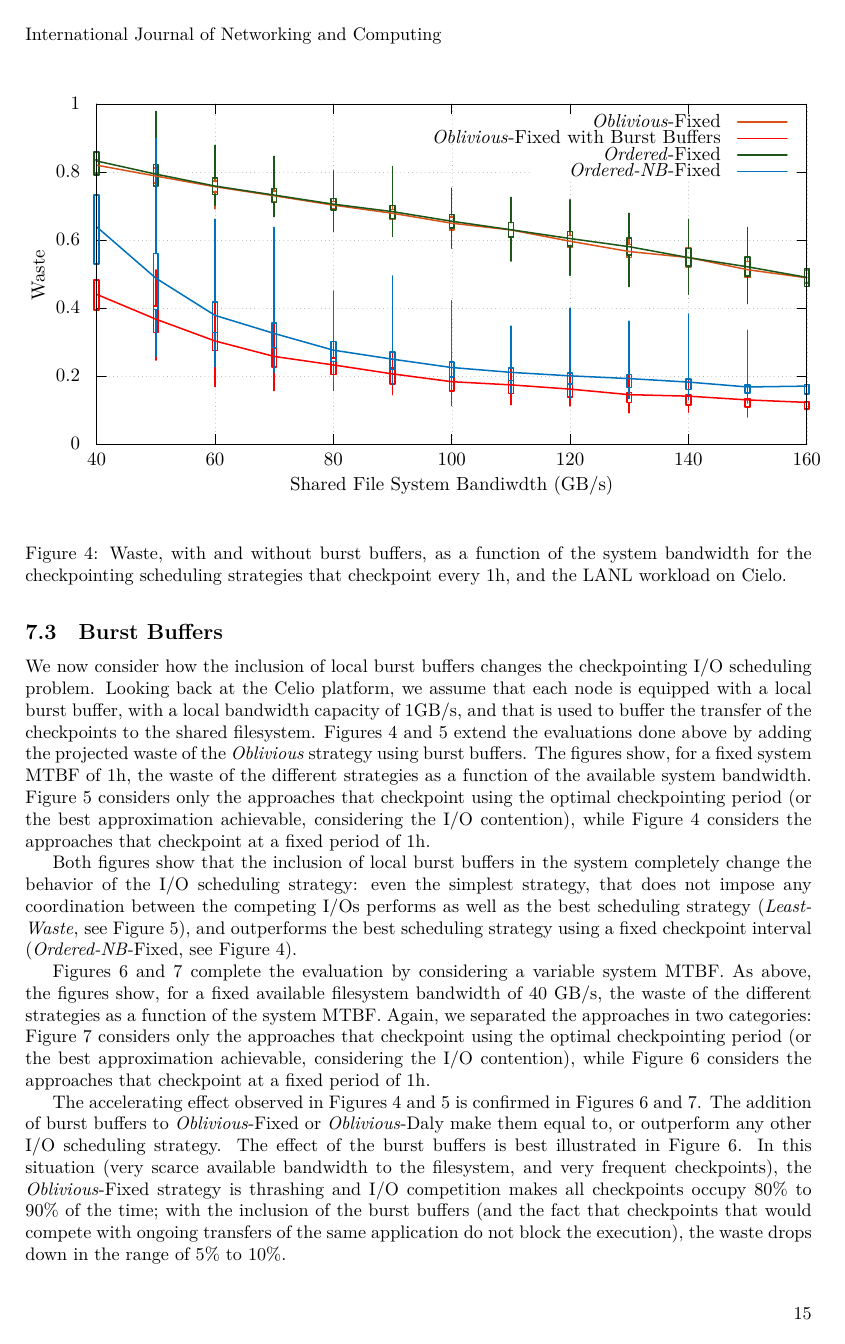
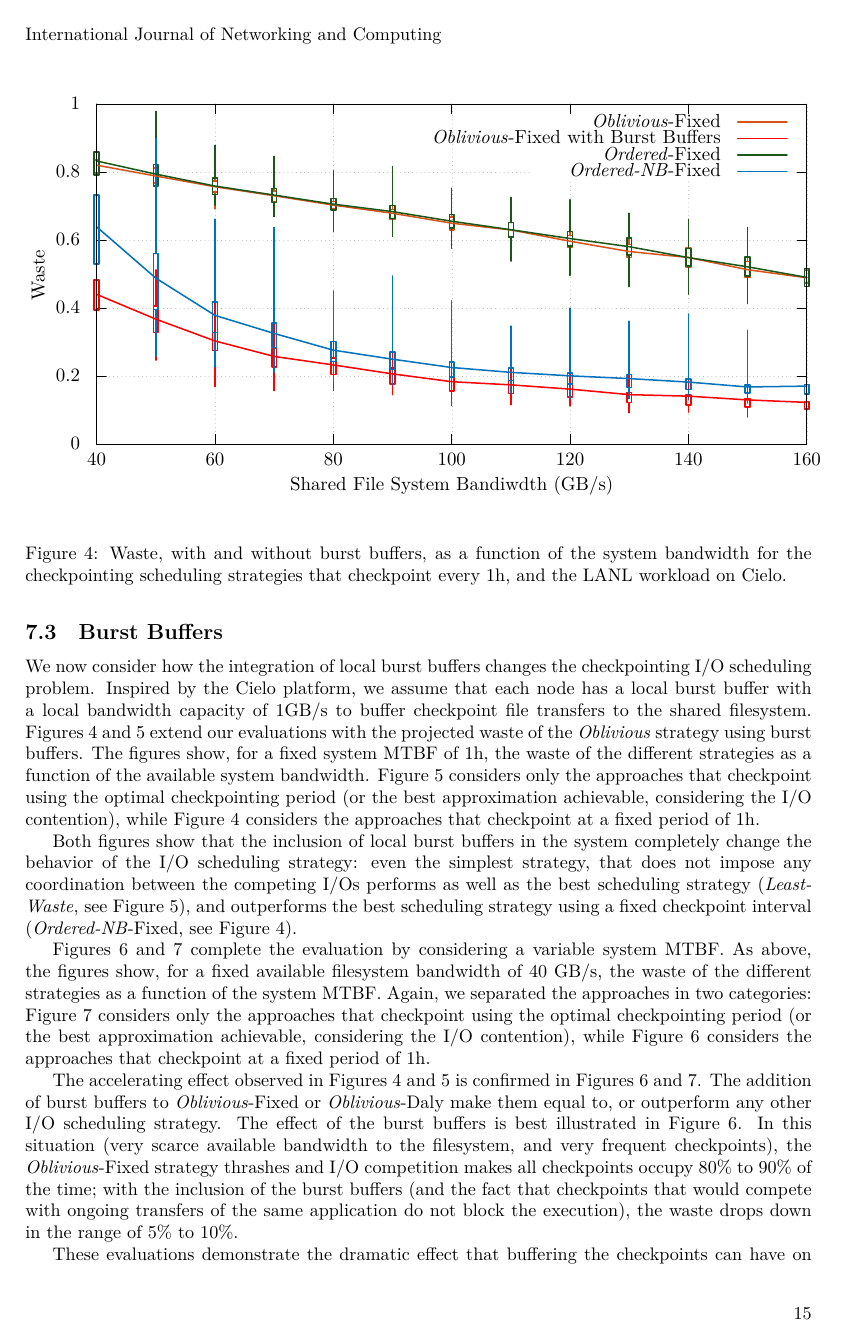
Before and after one commit to SMURFSorg/ABBFHR17-cCR-Platform, a LaTeX paper (ijnc.tex): page 15 of 21. Compiled offline with LuaLaTeX.

Commit message:
minor results edits

```diff
--- a/ijnc.tex
+++ b/ijnc.tex
@@ -1232,21 +1232,18 @@ strategies or by significantly over-provisioning the I/O partition.
 
 \subsection{Burst Buffers}
 
-We now consider how the inclusion of local burst buffers changes the
-checkpointing I/O scheduling problem. Looking back at the Celio
-platform, we assume that each node is equipped with a local burst
-buffer, with a local bandwidth capacity of 1GB/s, and that is used to
-buffer the transfer of the checkpoints to the shared
-filesystem. Figures~\ref{fig:bb:avsysbw:fixed}
-and~\ref{fig:bb:avsysbw:daly} extend the evaluations done above by
-adding the projected waste of the \nocoop strategy using burst
-buffers. The figures show, for a fixed system MTBF of 1h, the waste of
-the different strategies as a function of the available system
-bandwidth. Figure~\ref{fig:bb:avsysbw:daly} considers only the
-approaches that checkpoint using the optimal checkpointing period (or
-the best approximation achievable, considering the I/O contention),
-while Figure~\ref{fig:bb:avsysbw:fixed} considers the approaches that
-checkpoint at a fixed period of 1h.
+We now consider how the integration of local burst buffers changes the checkpointing
+I/O scheduling problem. Inspired by the Cielo platform, we assume that each node has
+a local burst buffer with a local bandwidth capacity of 1GB/s to buffer checkpoint
+file transfers to the shared filesystem. Figures~\ref{fig:bb:avsysbw:fixed}
+and~\ref{fig:bb:avsysbw:daly} extend our evaluations with the
+projected waste of the \nocoop strategy using burst buffers. The figures show, for a
+fixed system MTBF of 1h, the waste of the different strategies as a function of the
+available system bandwidth. Figure~\ref{fig:bb:avsysbw:daly} considers only the
+approaches that checkpoint using the optimal checkpointing period (or the best
+approximation achievable, considering the I/O contention), while
+Figure~\ref{fig:bb:avsysbw:fixed} considers the approaches that checkpoint at a fixed
+period of 1h.
 
 \begin{figure}
   \begin{center}
@@ -1316,9 +1313,11 @@ to, or outperform any other I/O scheduling strategy. The effect of the
 burst buffers is best illustrated in
 Figure~\ref{fig:bb:mtbf:fixed}. In this situation (very scarce
 available bandwidth to the filesystem, and very frequent checkpoints),
-the \propfixed strategy is thrashing and I/O competition makes all
+the \propfixed strategy thrashes and I/O competition makes all
 checkpoints occupy 80\% to 90\% of the time; with the inclusion of
 the burst buffers (and the fact that checkpoints that would compete
 with ongoing transfers of the same application do not block the
 execution), the waste drops down in the range of 5\% to 10\%.
 
+These evaluations demonstrate the dramatic effect that buffering the checkpoints can
+have on the performance of the platform. The effect is so significant that if such
```
Also changed, not shown: ijnc.tex (14 more changed lines).
